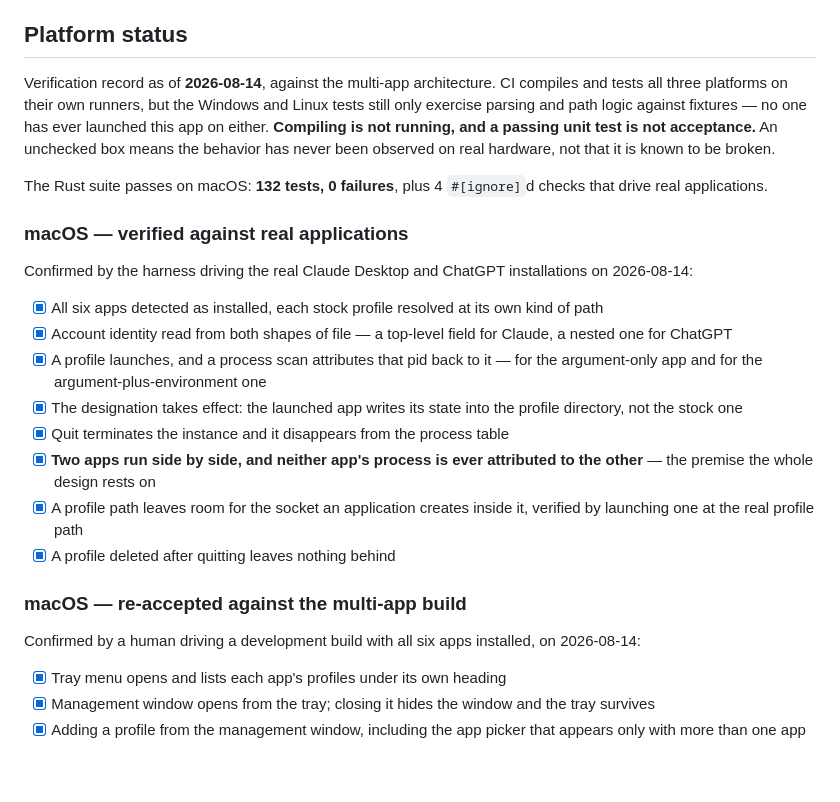
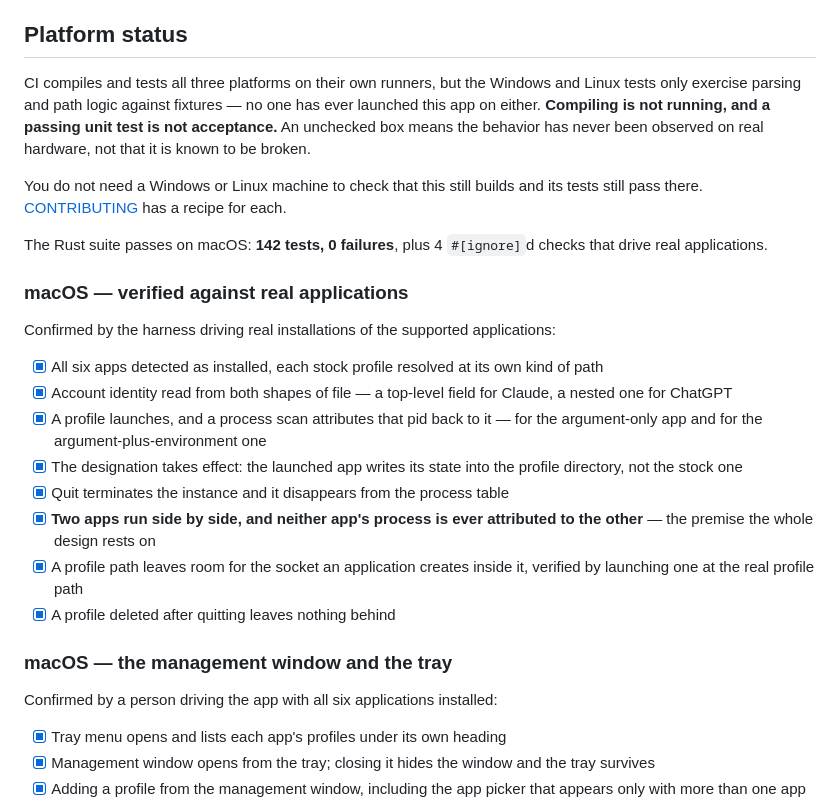
Before and after one commit to burnabyjudicial666/agent-profiles, a Markdown page: README.md, the part around the change. GitHub-like rendering; blank space fills up the shorter version.

Commit message:
docs: write the platform status as documentation, not as a log
The checklist had grown timestamps, "as of" framing and "re-accepted"
headings — a record of when things were done rather than a statement of
what holds. A reader wants to know which behaviours have been seen on
real hardware; the date someone saw them tells them nothing, and goes
stale the moment anyone touches the code.

Dates stay in the changelog, where being a history is the point.

Co-Authored-By: Claude Opus 5 (1M context) <noreply@anthropic.com>

```diff
--- a/README.md
+++ b/README.md
@@ -121,13 +121,15 @@ The toggle is hidden in development builds. A login item registered from `pnpm t
 
 ## Platform status
 
-Verification record as of **2026-08-14**, against the multi-app architecture. CI compiles and tests all three platforms on their own runners, but the Windows and Linux tests still only exercise parsing and path logic against fixtures — no one has ever launched this app on either. **Compiling is not running, and a passing unit test is not acceptance.** An unchecked box means the behavior has never been observed on real hardware, not that it is known to be broken.
+CI compiles and tests all three platforms on their own runners, but the Windows and Linux tests only exercise parsing and path logic against fixtures — no one has ever launched this app on either. **Compiling is not running, and a passing unit test is not acceptance.** An unchecked box means the behavior has never been observed on real hardware, not that it is known to be broken.
 
-The Rust suite passes on macOS: **132 tests, 0 failures**, plus 4 `#[ignore]`d checks that drive real applications.
+You do not need a Windows or Linux machine to check that this still builds and its tests still pass there. [CONTRIBUTING](CONTRIBUTING.md) has a recipe for each.
+
+The Rust suite passes on macOS: **142 tests, 0 failures**, plus 4 `#[ignore]`d checks that drive real applications.
 
 ### macOS — verified against real applications
 
-Confirmed by the harness driving the real Claude Desktop and ChatGPT installations on 2026-08-14:
+Confirmed by the harness driving real installations of the supported applications:
 
 - [x] All six apps detected as installed, each stock profile resolved at its own kind of path
 - [x] Account identity read from both shapes of file — a top-level field for Claude, a nested one for ChatGPT
@@ -138,9 +140,9 @@ Confirmed by the harness driving the real Claude Desktop and ChatGPT installatio
 - [x] A profile path leaves room for the socket an application creates inside it, verified by launching one at the real profile path
 - [x] A profile deleted after quitting leaves nothing behind
 
-### macOS — re-accepted against the multi-app build
+### macOS — the management window and the tray
 
-Confirmed by a human driving a development build with all six apps installed, on 2026-08-14:
+Confirmed by a person driving the app with all six applications installed:
 
 - [x] Tray menu opens and lists each app's profiles under its own heading
 - [x] Management window opens from the tray; closing it hides the window and the tray survives
```
Also changed, not shown: CONTRIBUTING.md (+1 -1 lines).
